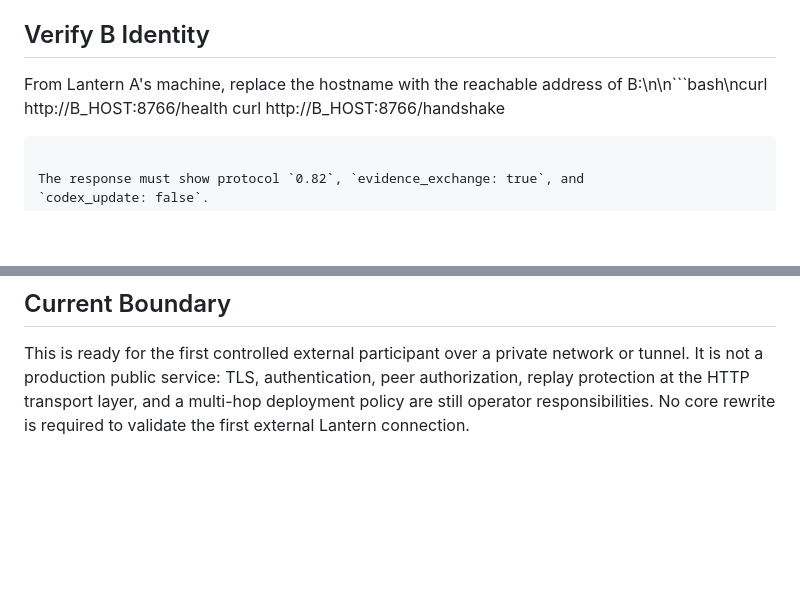
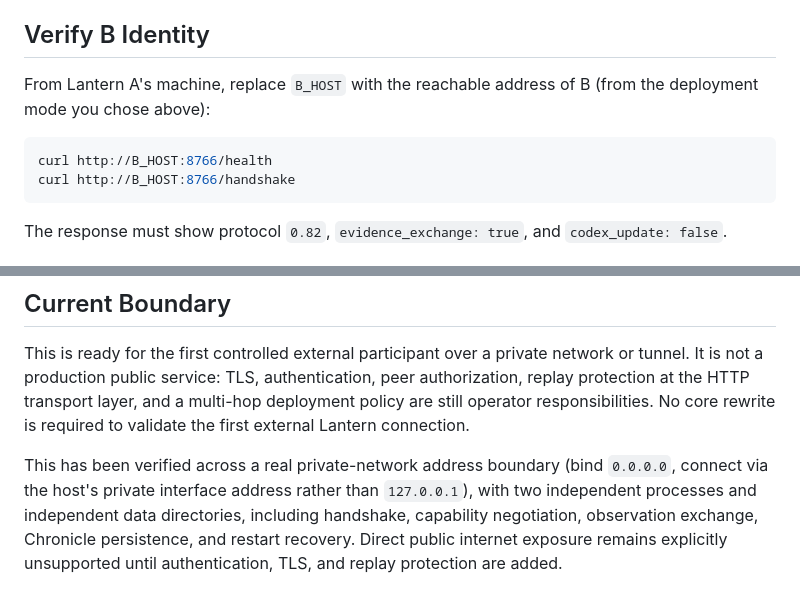
Before and after one commit to Lantern-svg/lantern, a Markdown page: lantern-babel-codex-bridge/EXTERNAL_BOOTSTRAP.md, 2 parts joined by grey strips. Rendered like a GitHub page; blank space fills up the shorter version.

````diff
--- a/lantern-babel-codex-bridge/EXTERNAL_BOOTSTRAP.md
+++ b/lantern-babel-codex-bridge/EXTERNAL_BOOTSTRAP.md
@@ -56,7 +114,11 @@ For a same-machine smoke test, use `--host 127.0.0.1`.
 
 ## Verify B Identity
 
-From Lantern A's machine, replace the hostname with the reachable address of B:\n\n```bash\ncurl http://B_HOST:8766/health
+From Lantern A's machine, replace `B_HOST` with the reachable address of B
+(from the deployment mode you chose above):
+
+```bash
+curl http://B_HOST:8766/health
 curl http://B_HOST:8766/handshake
 ```
 
@@ -130,3 +192,11 @@ network or tunnel. It is not a production public service: TLS, authentication,
 peer authorization, replay protection at the HTTP transport layer, and a
 multi-hop deployment policy are still operator responsibilities. No core
 rewrite is required to validate the first external Lantern connection.
+
+This has been verified across a real private-network address boundary
+(bind `0.0.0.0`, connect via the host's private interface address rather
+than `127.0.0.1`), with two independent processes and independent data
+directories, including handshake, capability negotiation, observation
+exchange, Chronicle persistence, and restart recovery. Direct public
+internet exposure remains explicitly unsupported until authentication, TLS,
+and replay protection are added.
````
Also changed, not shown: other parts of lantern-babel-codex-bridge/EXTERNAL_BOOTSTRAP.md (+58 -0 lines).
